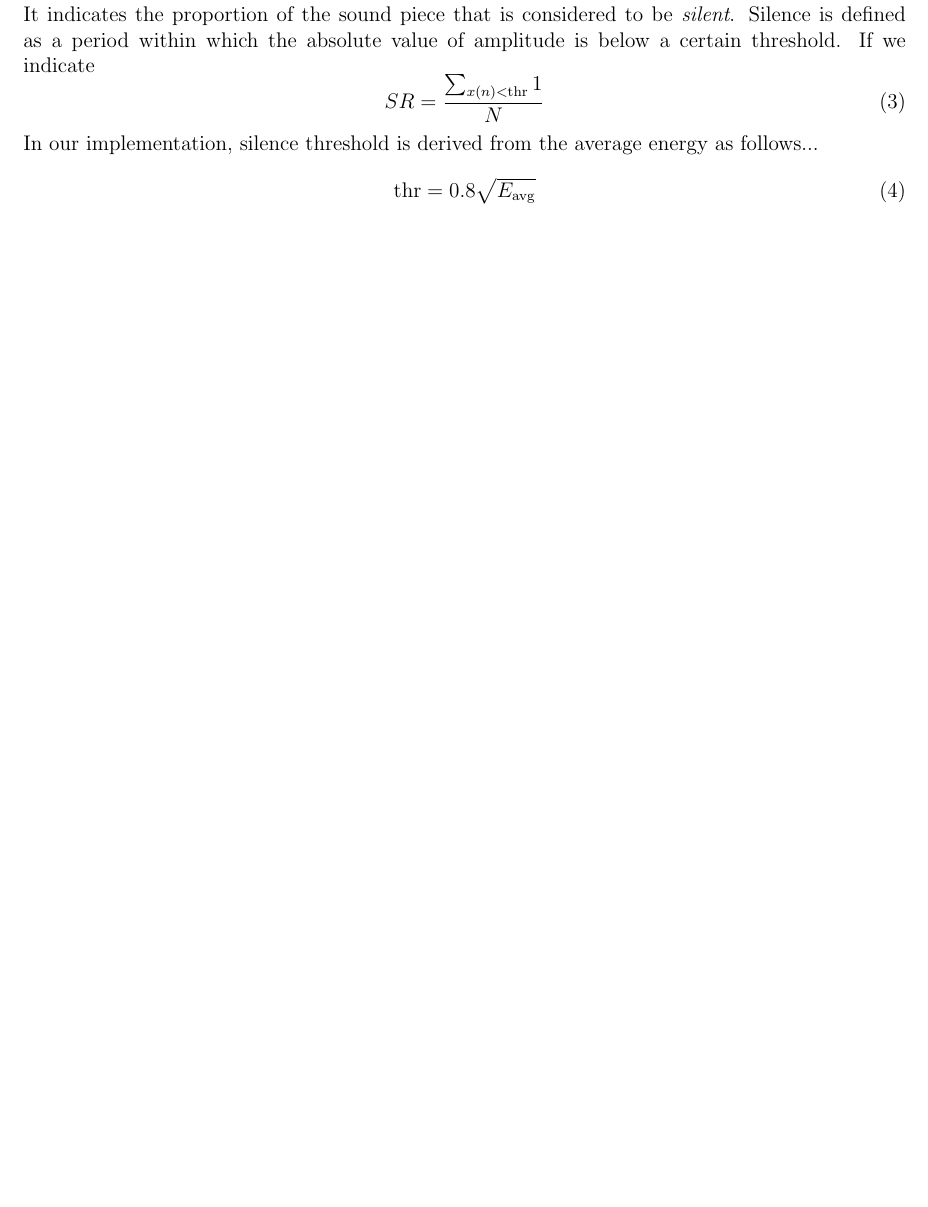
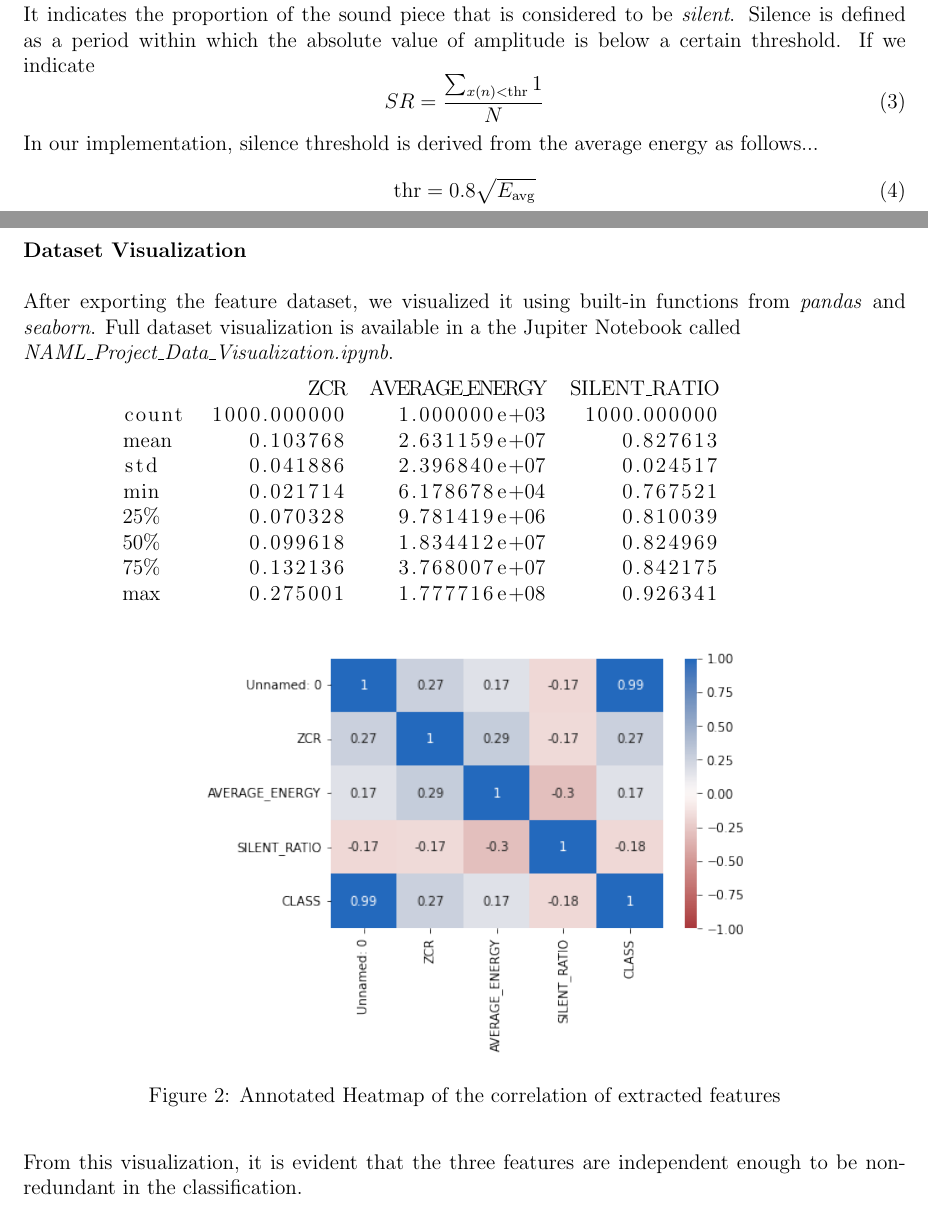
Before and after one commit to Frank01001/Music-Genre-Classification-Project, a LaTeX document (report/report.tex): part of page 4 of 5 before the commit and two parts of pages 4 and 5 of 8 after it, the two joined at a grey line, cut so that both start at the same text, the shorter picture padded with empty space. Compiled offline with pdfLaTeX.

Commit message:
Updates to the report in latex

```diff
--- a/report/report.tex
+++ b/report/report.tex
@@ -12,6 +12,7 @@
 \definecolor{dark-red}{RGB}{200,0,0}
 \graphicspath{ {./pictures/} }
 \addbibresource{report.bib}
+\setcounter{tocdepth}{6}
 \DeclareUnicodeCharacter{202F}{\,}
 \begin{document}
 	\title{NAML Project Report - Group 14\\\vspace{20pt}
@@ -108 +109,21 @@
 
+	\paragraph{Dataset Visualization}\mbox{}\\\newline
+	After exporting the feature dataset, we visualized it using built-in functions from \textit{pandas} and \textit{seaborn}. Full dataset visualization is available in a the Jupiter Notebook called\\ \textit{NAML\_Project\_Data\_Visualization.ipynb}.
+
+	\begin{lstlisting}
+    		       ZCR  AVERAGE_ENERGY  SILENT_RATIO
+	count  1000.000000    1.000000e+03   1000.000000
+	mean      0.103768    2.631159e+07      0.827613
+	std       0.041886    2.396840e+07      0.024517
+	min       0.021714    6.178678e+04      0.767521
+	25%       0.070328    9.781419e+06      0.810039
+	50%       0.099618    1.834412e+07      0.824969
+	75%       0.132136    3.768007e+07      0.842175
+	max       0.275001    1.777716e+08      0.926341
+	\end{lstlisting}
+
+	\begin{figure}[H]
+		\hspace{100pt}\includegraphics[scale=0.7]{visual_8_1}
+		\caption{Annotated Heatmap of the correlation of extracted features}
+	\end{figure}
+	From this visualization, it is evident that the three features are independent enough to be non-redundant in the classification.
@@ -109,0 +134 @@
+	\end{figure}
```
Also changed, not shown: report/pictures/visual_4_1.png (added), report/pictures/visual_5_1.png (added), report/pictures/visual_6_1.png (added), report/pictures/visual_8_1.png (added), report/report.pdf, report/report.tex (25 more changed lines), 5 other files.
